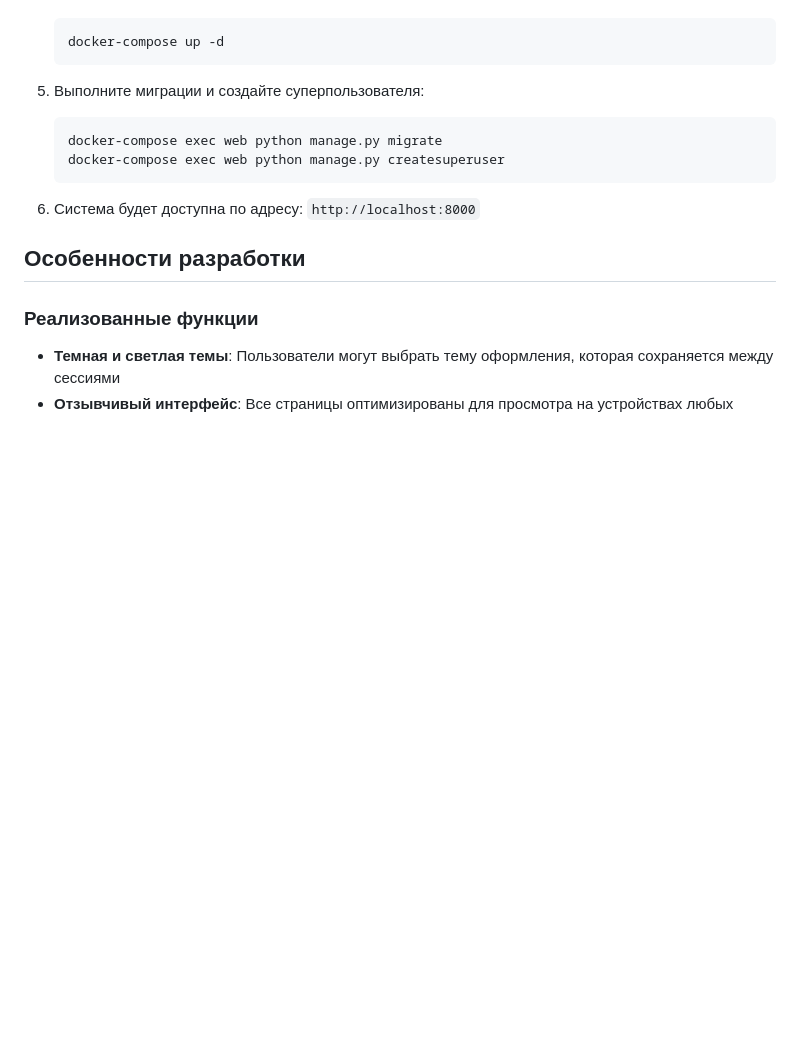
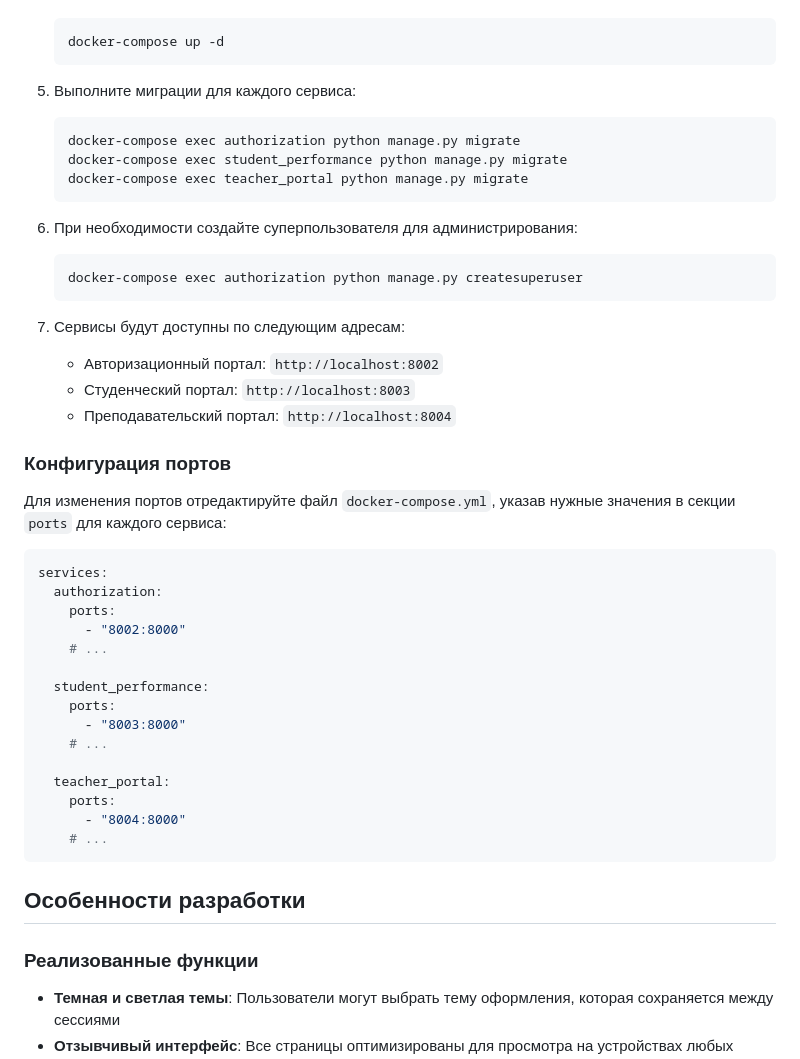
Before and after one commit to Tox1cP1g/orioks_new, a Markdown page: README.md, the part around the change. Rendered like a GitHub page; blank space fills up the shorter version.

Commit message:
PUSH README.md

````diff
--- a/README.md
+++ b/README.md
@@ -97,13 +97,44 @@
    docker-compose up -d
    ```
 
-5. Выполните миграции и создайте суперпользователя:
+5. Выполните миграции для каждого сервиса:
    ```bash
-   docker-compose exec web python manage.py migrate
-   docker-compose exec web python manage.py createsuperuser
+   docker-compose exec authorization python manage.py migrate
+   docker-compose exec student_performance python manage.py migrate
+   docker-compose exec teacher_portal python manage.py migrate
    ```
 
-6. Система будет доступна по адресу: `http://localhost:8000`
+6. При необходимости создайте суперпользователя для администрирования:
+   ```bash
+   docker-compose exec authorization python manage.py createsuperuser
+   ```
+
+7. Сервисы будут доступны по следующим адресам:
+   - Авторизационный портал: `http://localhost:8002`
+   - Студенческий портал: `http://localhost:8003`
+   - Преподавательский портал: `http://localhost:8004`
+
+### Конфигурация портов
+
+Для изменения портов отредактируйте файл `docker-compose.yml`, указав нужные значения в секции `ports` для каждого сервиса:
+
+```yaml
+services:
+  authorization:
+    ports:
+      - "8002:8000"
+    # ...
+
+  student_performance:
+    ports:
+      - "8003:8000"
+    # ...
+
+  teacher_portal:
+    ports:
+      - "8004:8000"
+    # ...
+```
 
 ## Особенности разработки
 
````
